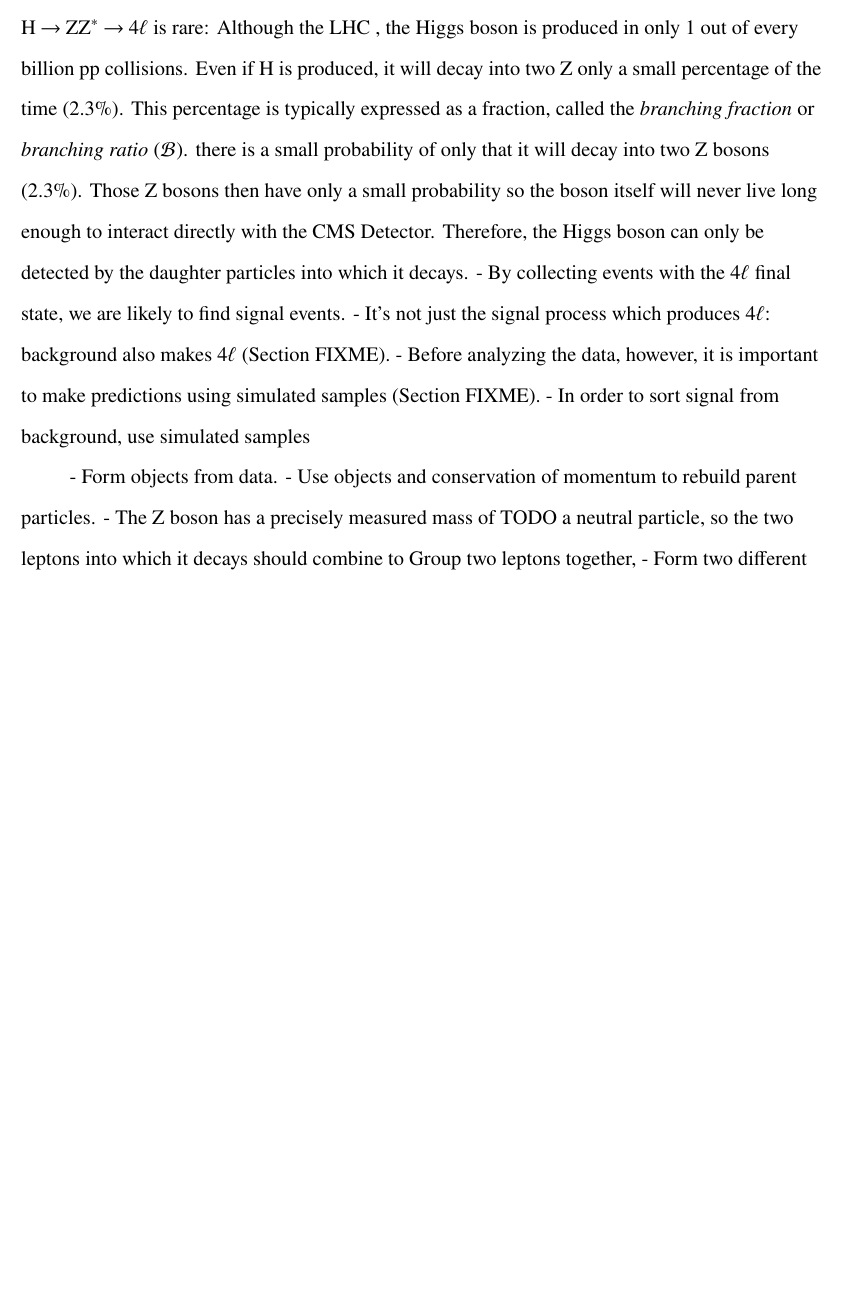
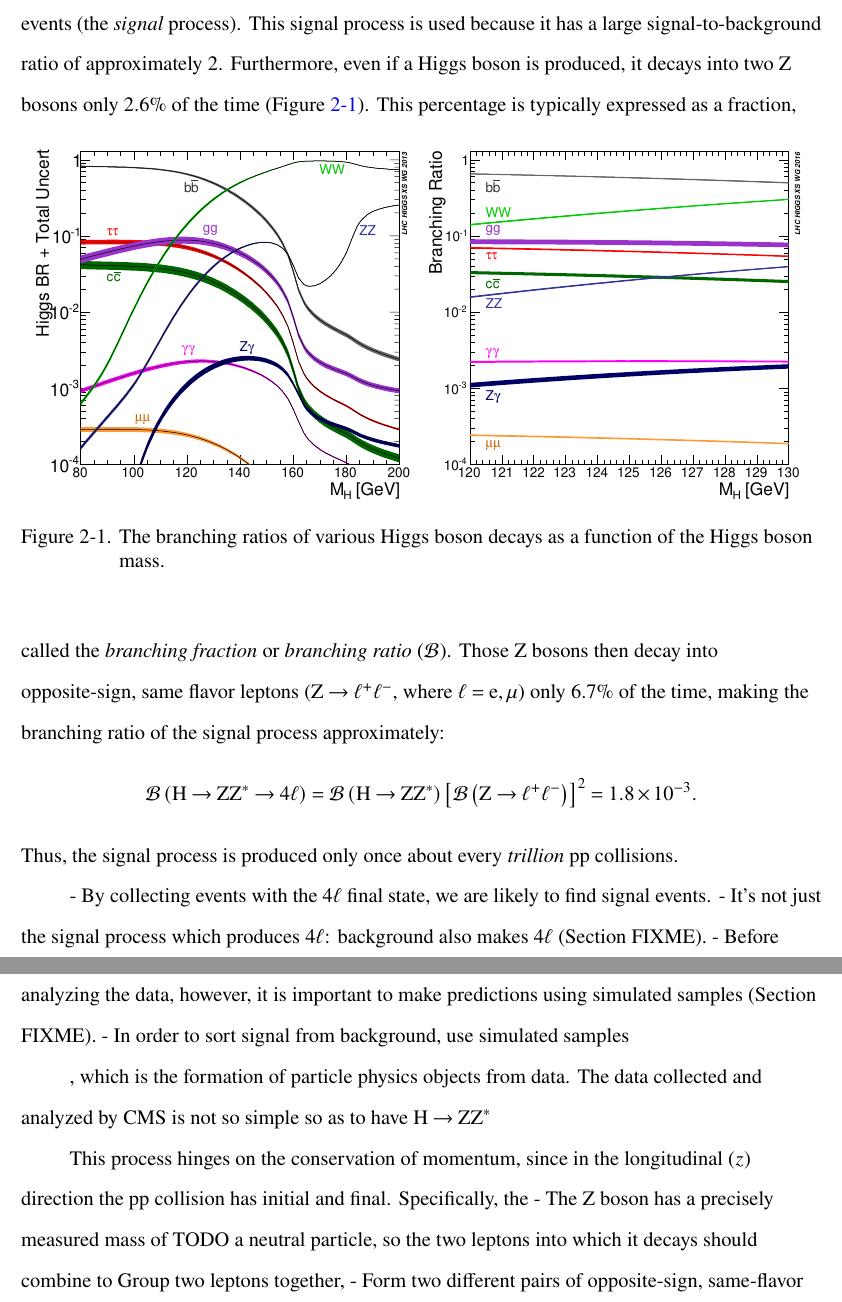
Before and after one commit to rosedj1/PhD-Thesis, a LaTeX thesis (main.tex, which reads tex/05_higgs_mass/overview.tex): part of page 11 of 29 before the commit and two parts of pages 12 and 13 of 15 after it, the two joined at a grey line, cut at the place of the change, the shorter picture padded with empty space. Compiled offline with pdfLaTeX.

Commit message:
Analysis overview update. Getting the story straight.

```diff
--- a/tex/05_higgs_mass/overview.tex
+++ b/tex/05_higgs_mass/overview.tex
@@ -8,4 +11,0 @@ Since the Higgs boson has a \emph{very} short mean lifetime of only $1 \tentothe
-- Sift through CMS data for \hzzfourl events (the \emph{signal} process) because S B ratio is huge: 2.
-    - However \hzzfourl is rare:
-Although the LHC , the Higgs boson is produced in only 1 out of every billion pp collisions.
-Even if \PH is produced, it will decay into two \PZ only a small percentage of the time (2.3\%).
@@ -12,16 +32,37 @@ Even if \PH is produced, it will decay into two \PZ only a small percentage of t
+This is done by sifting through \pp collision data analyzed by the CMS detector (Chapter~\ref{ch:cms_detector}) to identify all possible \hzzfourl events (the \emph{signal} process).
+This signal process is used because it has a large signal-to-background ratio of approximately 2.
+Furthermore, even if a Higgs boson is produced, it decays into two \PZ bosons only 2.6\% of the time (Figure~\ref{fig:higgs_br}).
+\begin{figure}[!htbp]
+    \begin{center}
+        % Figures come from:
+        % https://twiki.cern.ch/twiki/bin/view/LHCPhysics/LHCHWG?redirectedfrom=LHCPhysics.LHCHXSWG#Higgs_cross_sections_and_decay_b
+		\includegraphics[width=0.48\textwidth]{figures/higgsmassmeas/higgs_BR_80to200GeV.pdf}
+		\includegraphics[width=0.48\textwidth]{figures/higgsmassmeas/higgs_BR_120to130GeV.pdf}
+		\caption{The branching ratios of various Higgs boson decays as a function of the Higgs boson mass.}
+		\label{fig:higgs_br}
+	\end{center}
+\end{figure}
 This percentage is typically expressed as a fraction, called the \emph{branching fraction} or \emph{branching ratio} (\br).
-there is a small probability of only  that it will decay into two \PZ bosons (2.3\%).
-Those \PZ bosons then have only a small probability
-so the boson itself will never live long enough to interact directly with the CMS Detector.
-Therefore, the Higgs boson can only be detected by the daughter particles into which it decays.
+Those \PZ bosons then decay into opposite-sign, same flavor leptons (\Ztolplm, where $\ell = \Pe, \mu$) only 6.7\% of the time, making the branching ratio of the signal process approximately: % B(Z->ee)=0.033632, B(Z->mumu)=0.033662
+\begin{equation*}
+    \BRof{\hzzfourl} = \BRof{\htozz} \left[ \BRof{\Ztolplm} \right]^2 = 1.8\tentotheminus{3}.
+\end{equation*}
+Thus, the signal process is produced only once about every \emph{trillion} \pp collisions.
+
+
 - By collecting events with the \fourl final state, we are likely to find signal events.
     - It's not just the signal process which produces \fourl: background also makes \fourl (Section FIXME).
 - Before analyzing the data, however, it is important to make predictions using simulated samples (Section FIXME).
 - In order to sort signal from background, use simulated samples
 
-- Form objects from data.
-- Use objects and conservation of momentum to rebuild parent particles.
+
+
+, which is the formation of particle physics objects from data.
+The data collected and analyzed by CMS is not so simple so as to have \htozz
+
+
+This process hinges on the conservation of momentum, since in the longitudinal ($z$) direction the \pp collision has initial and final.
+Specifically, the
     - The \PZ boson has a precisely measured mass of TODO a neutral particle, so the two leptons into which it decays should combine to Group two leptons together,
     - Form two different pairs of opposite-sign, same-flavor (OSSF) leptons
     - If it appears that the to select specific hzz4l events (\emph{event selection}).
--
```
Also changed, not shown: main.tex (+4 -4 lines), referenceFile.bib (+6 -0 lines), tex/05_higgs_mass/higgs_intro.tex (+8 -8 lines), tex/definitions.tex (+12 -6 lines), figures/higgsmassmeas/higgs_BR_120to130GeV.pdf (added), figures/higgsmassmeas/higgs_BR_80to200GeV.pdf (added), main.pdf, tex/05_higgs_mass/overview.tex (30 more changed lines).
